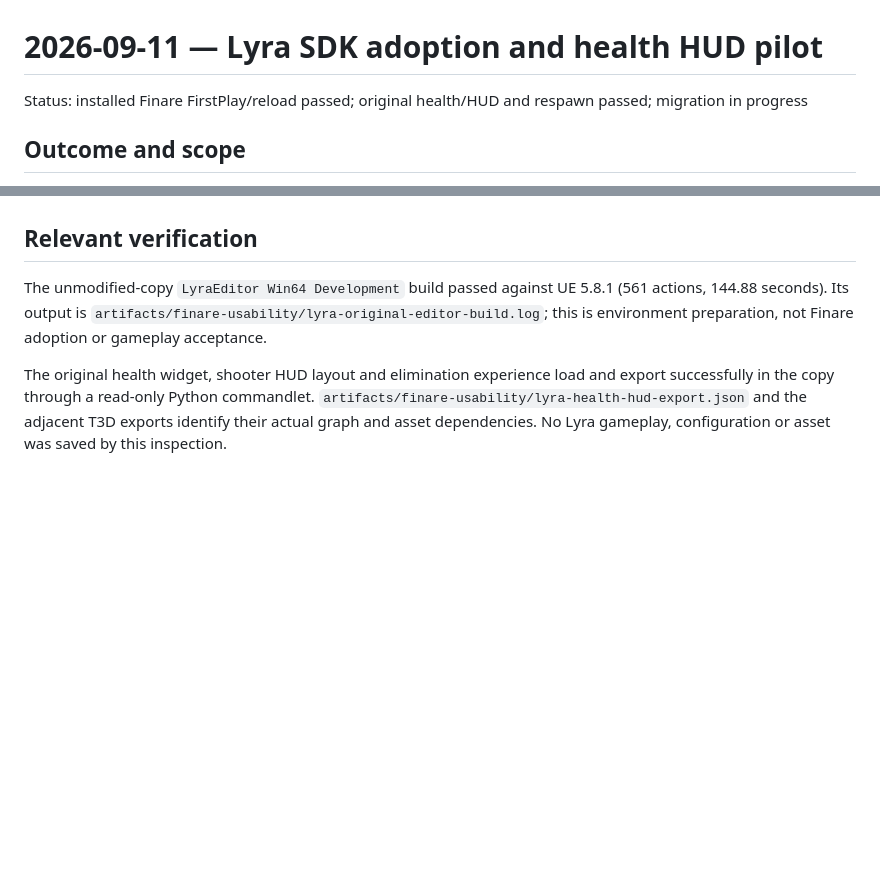
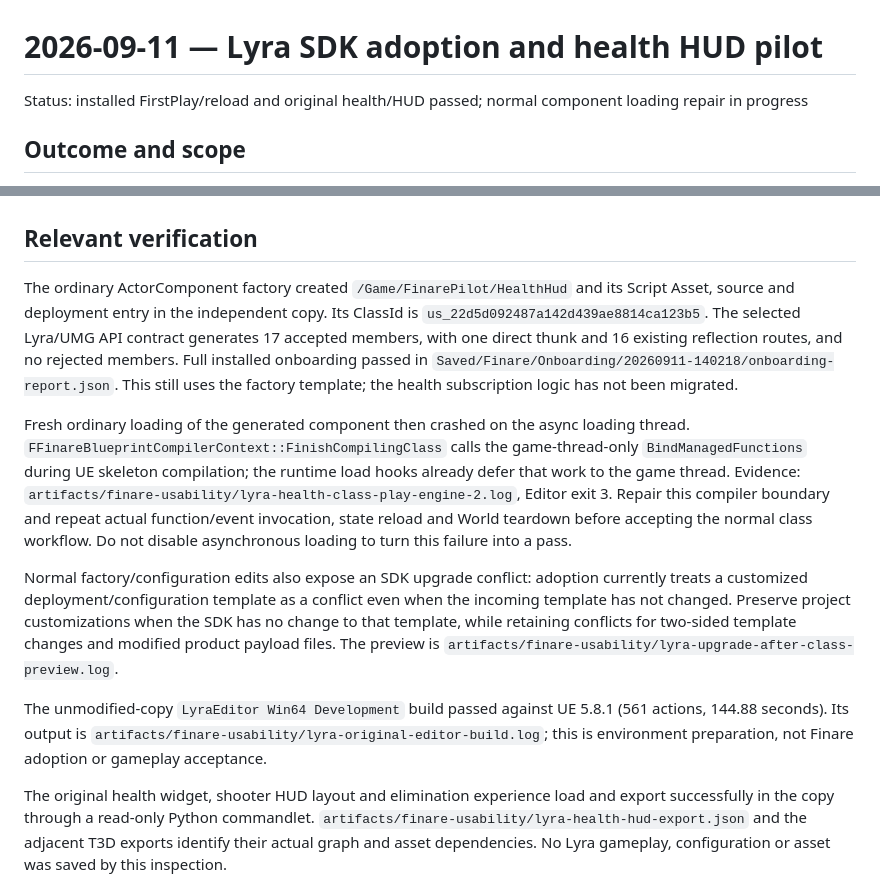
Before and after one commit to whisper3zzz/FinareScript, a Markdown page: docs/plans/2026-09-11-lyra-pilot.md, 2 parts joined by grey strips. GitHub-like rendering; blank space fills up the shorter version.

Commit message:
docs: record normal Lyra component loading failure

```diff
--- a/docs/plans/2026-09-11-lyra-pilot.md
+++ b/docs/plans/2026-09-11-lyra-pilot.md
@@ -1,6 +1,6 @@
 # 2026-09-11 — Lyra SDK adoption and health HUD pilot
 
-Status: installed Finare FirstPlay/reload passed; original health/HUD and respawn passed; migration in progress
+Status: installed FirstPlay/reload and original health/HUD passed; normal component loading repair in progress
 
 ## Outcome and scope
 
@@ -51,6 +51,30 @@ result uses its own staged chunk and host. Lyra does not provide a Puerts
 baseline; this pilot must not advertise a matched Puerts performance result.
 
 ## Relevant verification
+
+The ordinary ActorComponent factory created `/Game/FinarePilot/HealthHud` and
+its Script Asset, source and deployment entry in the independent copy. Its
+ClassId is `us_22d5d092487a142d439ae8814ca123b5`. The selected Lyra/UMG API
+contract generates 17 accepted members, with one direct thunk and 16 existing
+reflection routes, and no rejected members. Full installed onboarding passed
+in `Saved/Finare/Onboarding/20260911-140218/onboarding-report.json`. This still
+uses the factory template; the health subscription logic has not been migrated.
+
+Fresh ordinary loading of the generated component then crashed on the async
+loading thread. `FFinareBlueprintCompilerContext::FinishCompilingClass` calls
+the game-thread-only `BindManagedFunctions` during UE skeleton compilation;
+the runtime load hooks already defer that work to the game thread. Evidence:
+`artifacts/finare-usability/lyra-health-class-play-engine-2.log`, Editor exit 3.
+Repair this compiler boundary and repeat actual function/event invocation,
+state reload and World teardown before accepting the normal class workflow.
+Do not disable asynchronous loading to turn this failure into a pass.
+
+Normal factory/configuration edits also expose an SDK upgrade conflict:
+adoption currently treats a customized deployment/configuration template as a
+conflict even when the incoming template has not changed. Preserve project
+customizations when the SDK has no change to that template, while retaining
+conflicts for two-sided template changes and modified product payload files.
+The preview is `artifacts/finare-usability/lyra-upgrade-after-class-preview.log`.
 
 The unmodified-copy `LyraEditor Win64 Development` build passed against UE 5.8.1
 (561 actions, 144.88 seconds). Its output is
```
